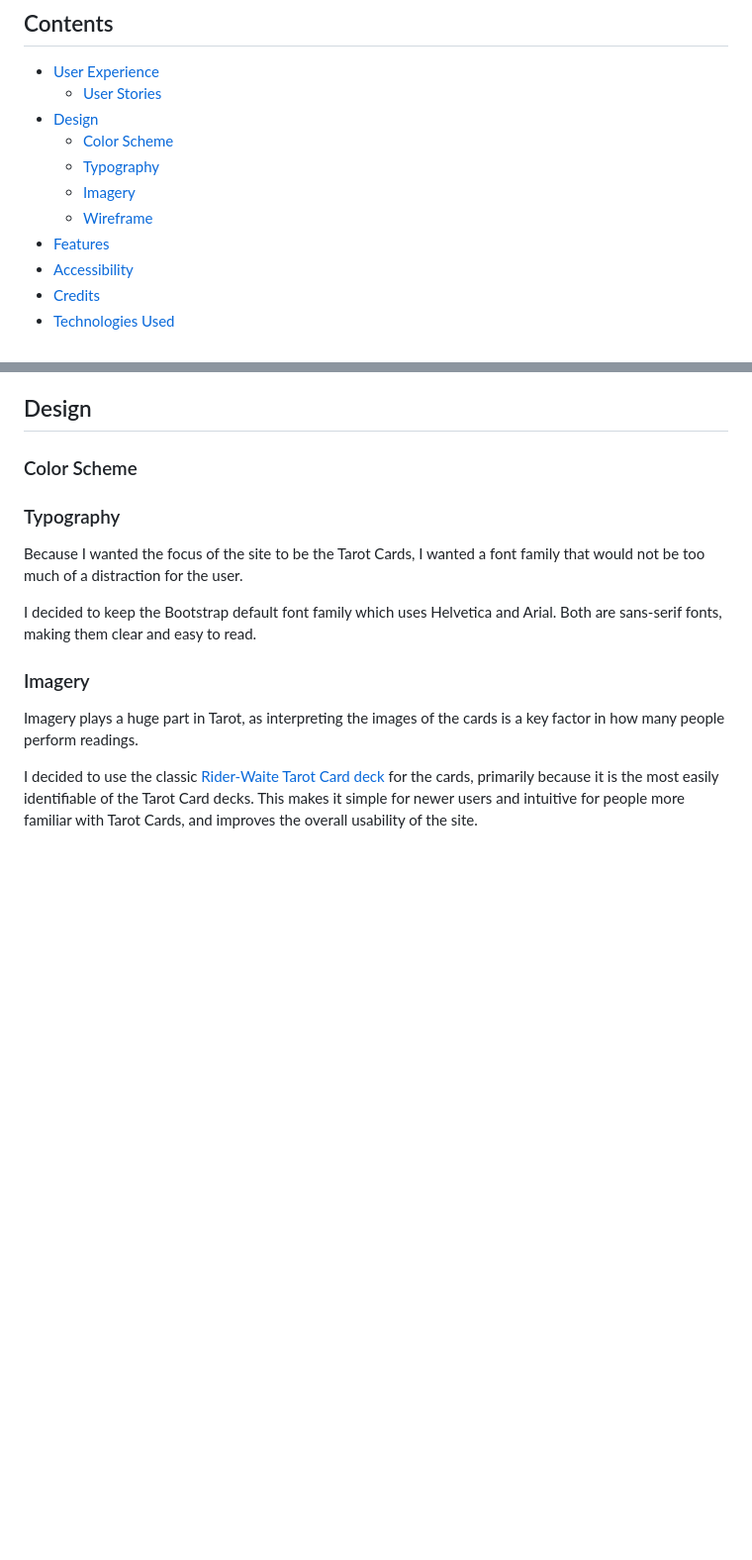
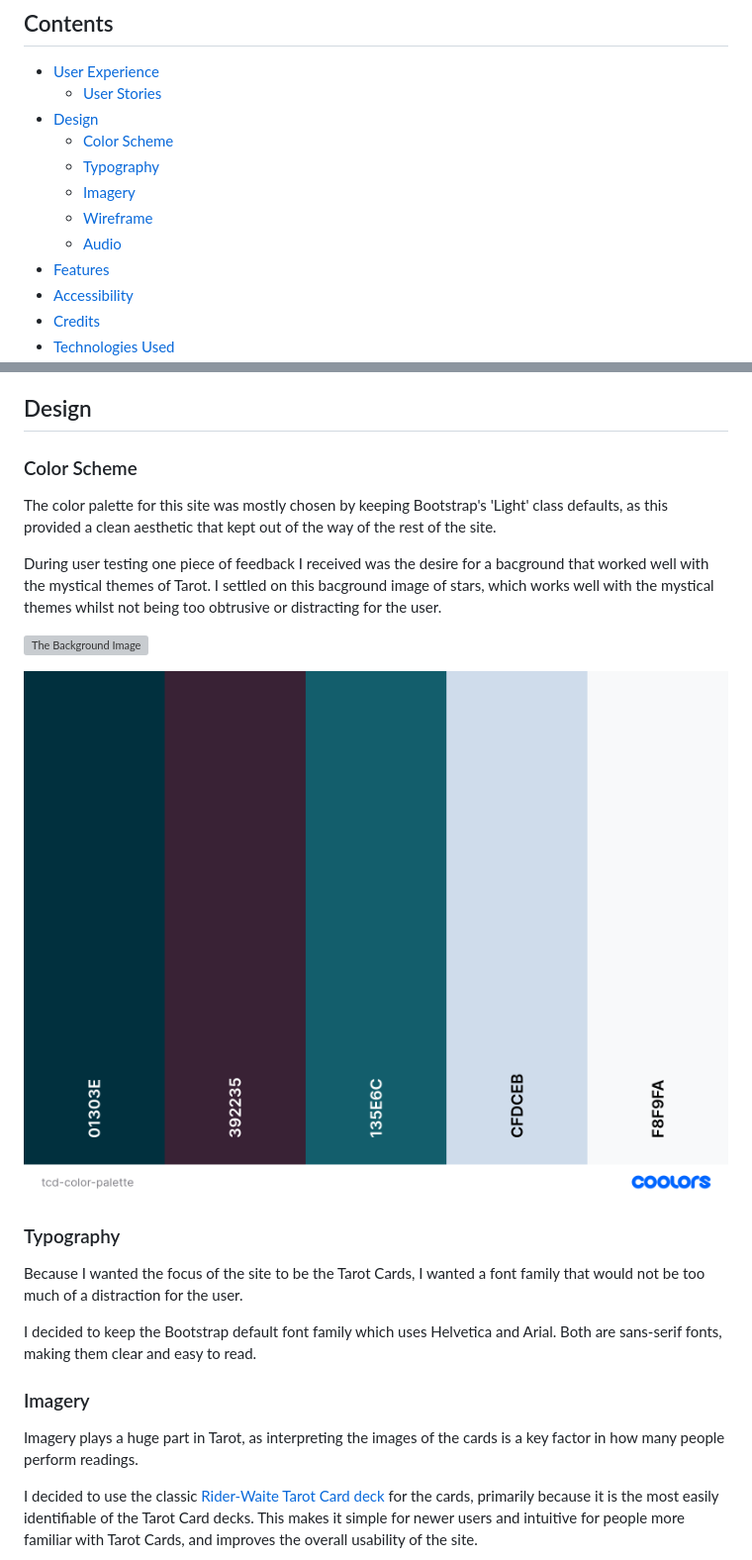
Before and after one commit to BenMilesRocks/2---Tarot-Card-Deck, a Markdown page: readme.md, 2 parts joined by grey strips. Shown: that part at 99% size. GitHub-like rendering; pictures changed too: assets/documentation/pages/tcd-color-palette.png (added); blank space fills up the shorter version; grey boxes are pictures that could not be loaded.

Commit message:
adds color scheme to readme.md

```diff
--- a/readme.md
+++ b/readme.md
@@ -24,7 +24,8 @@ The site should also contain links to external resources, allowing the user to l
     - [Color Scheme](#color-scheme)
     - [Typography](#typography)
     - [Imagery](#imagery)
-    - [Wireframe](#wireframe#)
+    - [Wireframe](#wireframe)
+    - [Audio](#audio)
 * [Features](#features)
 * [Accessibility](#accessibility)
 * [Credits](#credits)
@@ -77,6 +78,15 @@ The site should also contain links to external resources, allowing the user to l
 
 ### Color Scheme
 
+The color palette for this site was mostly chosen by keeping Bootstrap's 'Light' class defaults, as this provided a clean aesthetic that kept out of the way of the rest of the site.
+
+During user testing one piece of feedback I received was the desire for a bacground that worked well with the mystical themes of Tarot. I settled on this bacground image of stars, which
+works well with the mystical themes whilst not being too obtrusive or distracting for the user.
+
+![The Background Image](/assets/images/blue-background.webp)
+
+![Site Color Palette](/assets/documentation/pages/tcd-color-palette.png)
+
 ### Typography
 
 Because I wanted the focus of the site to be the Tarot Cards, I wanted a font family that would not be too much of a distraction for the user.
```
Also changed, not shown: other parts of readme.md (+2 -5 lines).
